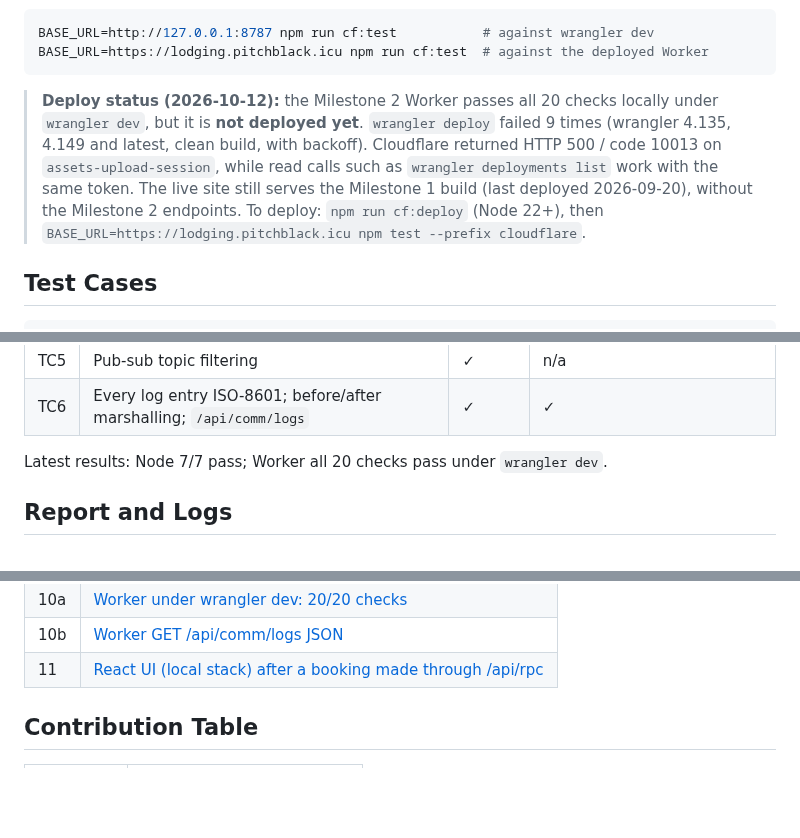
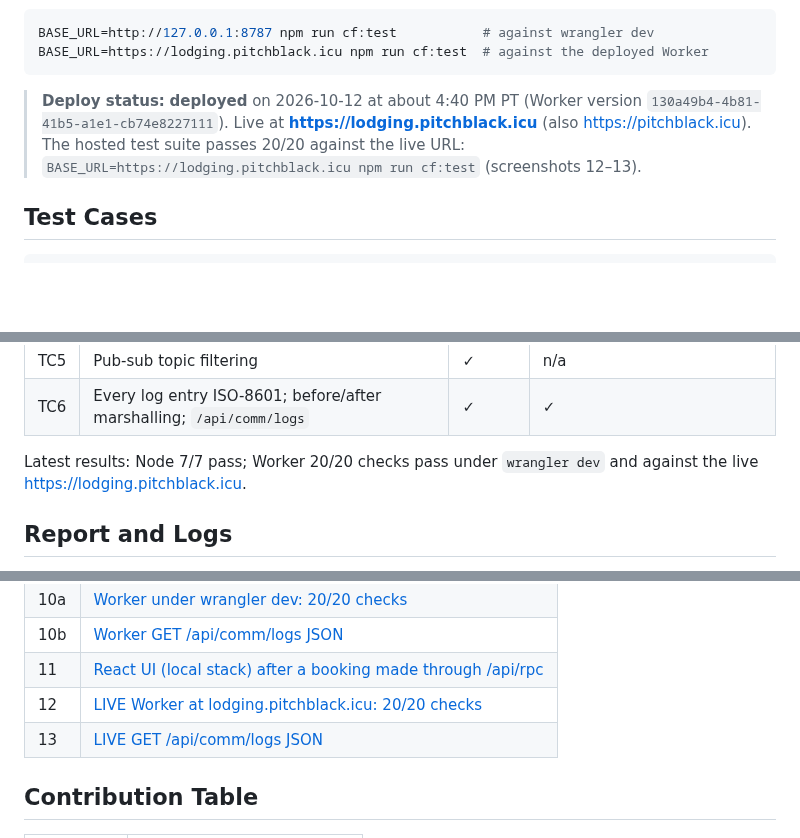
Before and after one commit to haileyc1201/CECS327-Distributed-Lodging, a Markdown page: README.md, 3 parts joined by grey strips. Drawn GitHub-style; blank space fills up the shorter version.

Commit message:
Milestone 2: Worker deployed (130a49b4); live 20/20 test + /api/comm/logs screenshots; update README and report

````diff
--- a/README.md
+++ b/README.md
@@ -106,7 +106,7 @@ BASE_URL=http://127.0.0.1:8787 npm run cf:test           # against wrangler dev
 BASE_URL=https://lodging.pitchblack.icu npm run cf:test  # against the deployed Worker
 ```
 
-> **Deploy status (2026-10-12):** the Milestone 2 Worker passes all 20 checks locally under `wrangler dev`, but it is **not deployed yet**. `wrangler deploy` failed 9 times (wrangler 4.135, 4.149 and latest, clean build, with backoff). Cloudflare returned HTTP 500 / code 10013 on `assets-upload-session`, while read calls such as `wrangler deployments list` work with the same token. The live site still serves the Milestone 1 build (last deployed 2026-09-20), without the Milestone 2 endpoints. To deploy: `npm run cf:deploy` (Node 22+), then `BASE_URL=https://lodging.pitchblack.icu npm test --prefix cloudflare`.
+> **Deploy status:** **deployed** on 2026-10-12 at about 4:40 PM PT (Worker version `130a49b4-4b81-41b5-a1e1-cb74e8227111`). Live at **https://lodging.pitchblack.icu** (also https://pitchblack.icu). The hosted test suite passes 20/20 against the live URL: `BASE_URL=https://lodging.pitchblack.icu npm run cf:test` (screenshots 12–13).
 
 ## Test Cases
 
@@ -124,7 +124,7 @@ BASE_URL=http://127.0.0.1:8787 npm run cf:test   # Worker: 20 checks
 | TC5 | Pub-sub topic filtering | ✓ | n/a |
 | TC6 | Every log entry ISO-8601; before/after marshalling; `/api/comm/logs` | ✓ | ✓ |
 
-Latest results: Node 7/7 pass; Worker all 20 checks pass under `wrangler dev`.
+Latest results: Node 7/7 pass; Worker 20/20 checks pass under `wrangler dev` and against the live https://lodging.pitchblack.icu.
 
 ## Report and Logs
 
@@ -154,6 +154,8 @@ These are from real runs; all files are in [`docs/milestone-2/screenshots/`](doc
 | 10a | [Worker under wrangler dev: 20/20 checks](docs/milestone-2/screenshots/10a_worker_local_tests.png) |
 | 10b | [Worker GET /api/comm/logs JSON](docs/milestone-2/screenshots/10b_worker_comm_logs_json.png) |
 | 11 | [React UI (local stack) after a booking made through /api/rpc](docs/milestone-2/screenshots/11_react_ui.png) |
+| 12 | [LIVE Worker at lodging.pitchblack.icu: 20/20 checks](docs/milestone-2/screenshots/12_live_worker_tests.png) |
+| 13 | [LIVE GET /api/comm/logs JSON](docs/milestone-2/screenshots/13_live_worker_comm_logs.png) |
 
 ## Contribution Table
 
````
Also changed, not shown: other parts of README.md (+1 -1 lines), docs/milestone-2/CECS327_Milestone2_Communication_Report.md (+10 -2 lines), docs/milestone-2/screenshots/12_live_worker_tests.png (added), docs/milestone-2/screenshots/13_live_worker_comm_logs.png (added), 1 other file.
